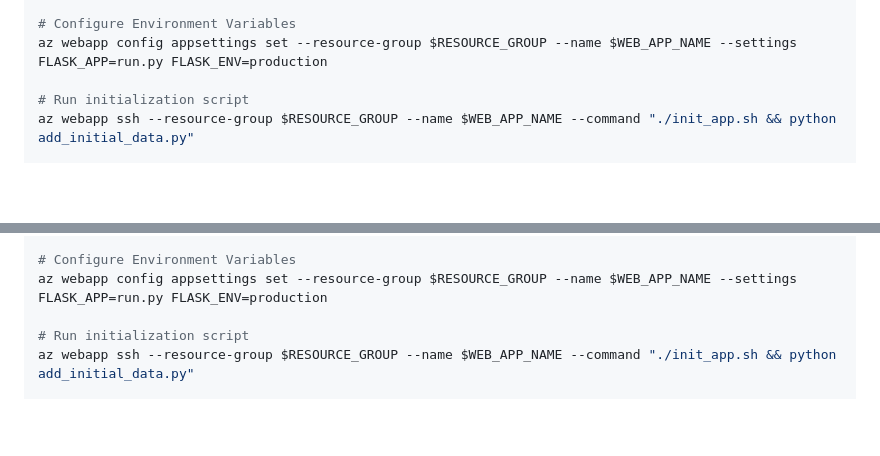
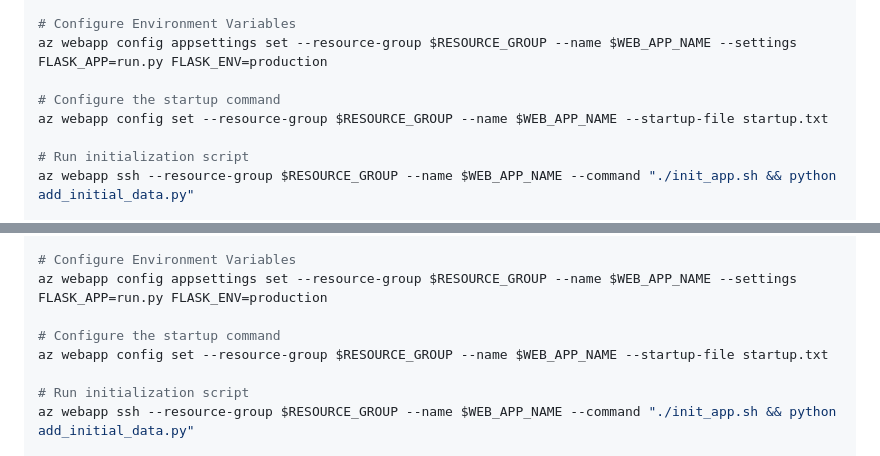
Before and after one commit to mfaase/web_app, a Markdown page: README.md, 2 parts joined by grey strips. GitHub-like rendering; blank space fills up the shorter version.

```diff
--- a/README.md
+++ b/README.md
@@ -145,6 +145,9 @@ az webapp deployment source config --name $WEB_APP_NAME --resource-group $RESOUR
 # Configure Environment Variables
 az webapp config appsettings set --resource-group $RESOURCE_GROUP --name $WEB_APP_NAME --settings FLASK_APP=run.py FLASK_ENV=production
 
+# Configure the startup command
+az webapp config set --resource-group $RESOURCE_GROUP --name $WEB_APP_NAME --startup-file startup.txt
+
 # Run initialization script
 az webapp ssh --resource-group $RESOURCE_GROUP --name $WEB_APP_NAME --command "./init_app.sh && python add_initial_data.py"
 
@@ -190,6 +193,9 @@ az webapp deployment source config --name $WEB_APP_NAME --resource-group $RESOUR
 # Configure Environment Variables
 az webapp config appsettings set --resource-group $RESOURCE_GROUP --name $WEB_APP_NAME --settings FLASK_APP=run.py FLASK_ENV=production
 
+# Configure the startup command
+az webapp config set --resource-group $RESOURCE_GROUP --name $WEB_APP_NAME --startup-file startup.txt
+
 # Run initialization script
 az webapp ssh --resource-group $RESOURCE_GROUP --name $WEB_APP_NAME --command "./init_app.sh && python add_initial_data.py"
 
```
